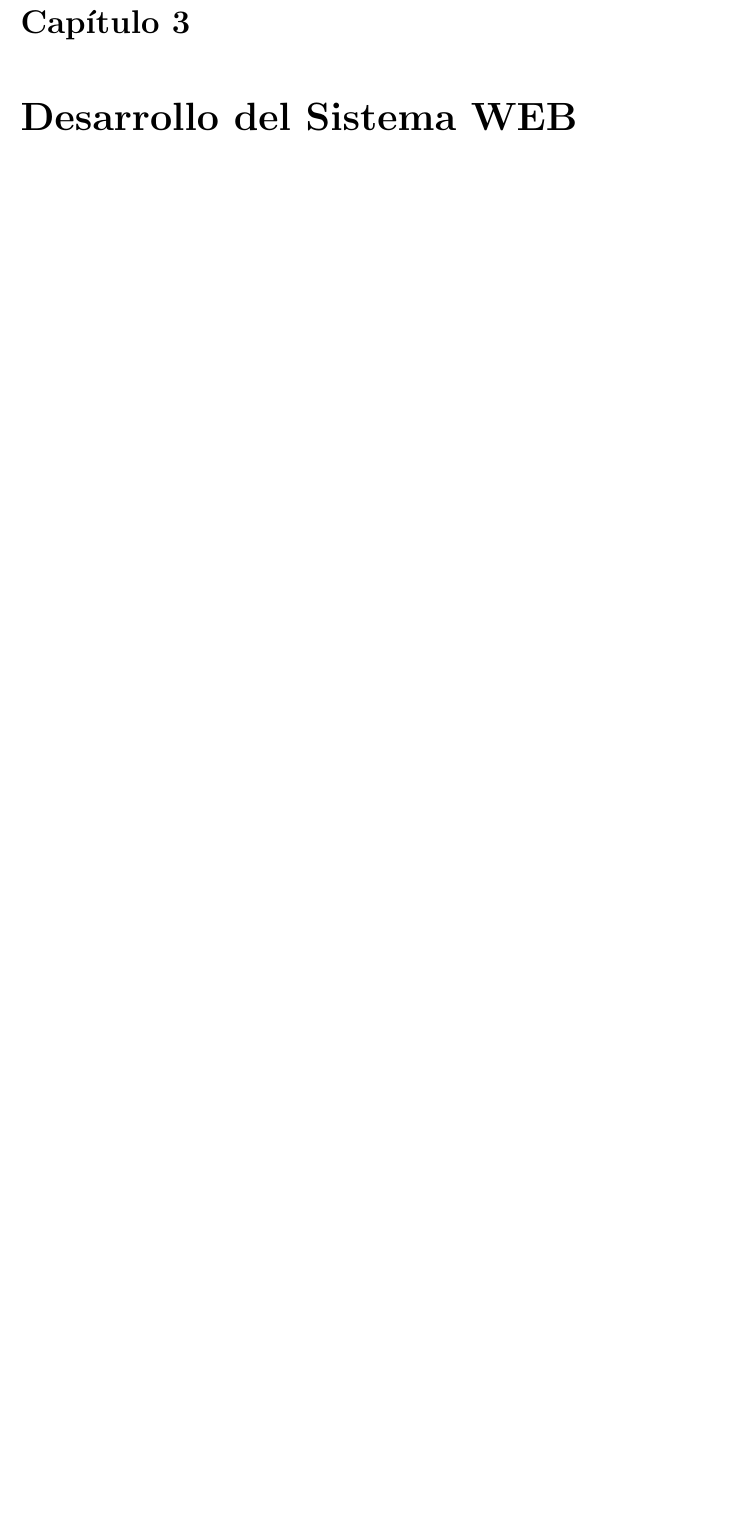
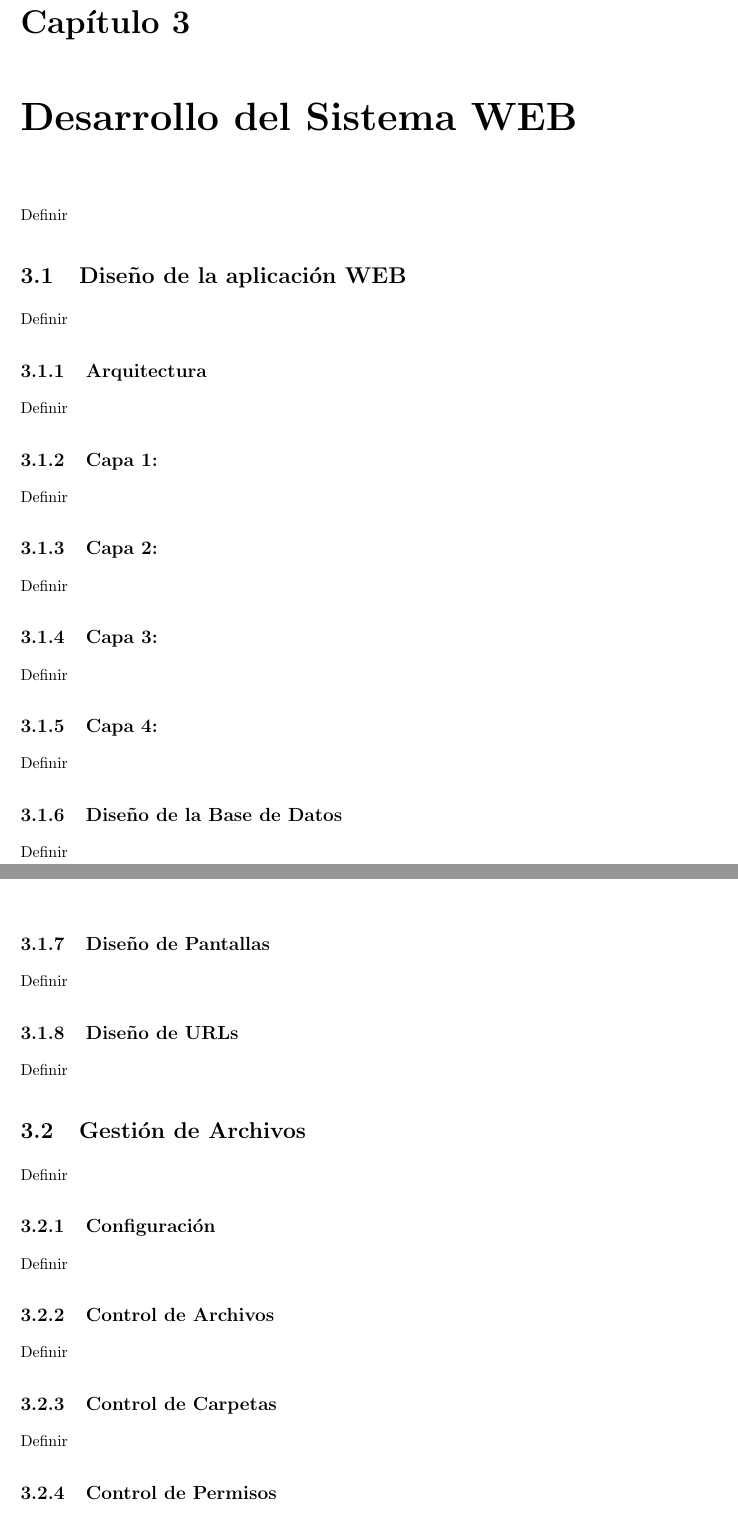
Before and after one commit to velasquezerik/tesis-doc, a LaTeX thesis (Tesis-Erik/Tesis.tex): part of page 21 of 69 before the commit and two parts of pages 21 and 22 of 70 after it, the two joined at a grey line, cut so that both start at the same text, the shorter picture padded with empty space. Compiled offline with pdfLaTeX; the source files are stored in an older character set and shown here as Unicode.

Commit message:
estructura del contenido del desarrollo del sistema web

```diff
--- a/Tesis-Erik/Tesis.tex
+++ b/Tesis-Erik/Tesis.tex
@@ -398,6 +398,66 @@ AJAX (Asynchronous JavaScript And XML), es una técnica de desarrollo web para c
 
 
 \chapter{Desarrollo del Sistema WEB}
+
+Definir
+
+\section{Diseño de la aplicación WEB}
+
+Definir
+
+\subsection{Arquitectura}
+
+Definir
+
+\subsection{Capa 1:}
+
+Definir
+
+\subsection{Capa 2:}
+
+Definir
+
+\subsection{Capa 3:}
+
+Definir
+
+\subsection{Capa 4:}
+
+Definir
+
+\subsection{Diseño de la Base de Datos}
+
+Definir
+
+\subsection{Diseño de Pantallas}
+
+Definir
+
+\subsection{Diseño de URLs}
+
+Definir
+
+\section{Gestión de Archivos}
+
+Definir
+
+\subsection{Configuración}
+
+Definir
+
+\subsection{Control de Archivos}
+
+Definir
+
+\subsection{Control de Carpetas}
+
+Definir
+
+\subsection{Control de Permisos}
+
+Definir
+
+
 
 Este capítulo se enfoca en describir la organización de la Facultad de Ingeniería de la ULA, de su planta docente, los métodos utilizados para la evaluación de los profesores y la dinámica de asignación de nuevos cargos docentes. De igual manera se tratan los conceptos de docencia, investigación, extensión, mejoramiento y administración, enfocados en el tratamiento que se les da en la institución como información relevante para el desarrollo y comprensión de este proyecto.
 
```
Also changed, not shown: Tesis-Erik/Tesis.pdf, 5 other files.
